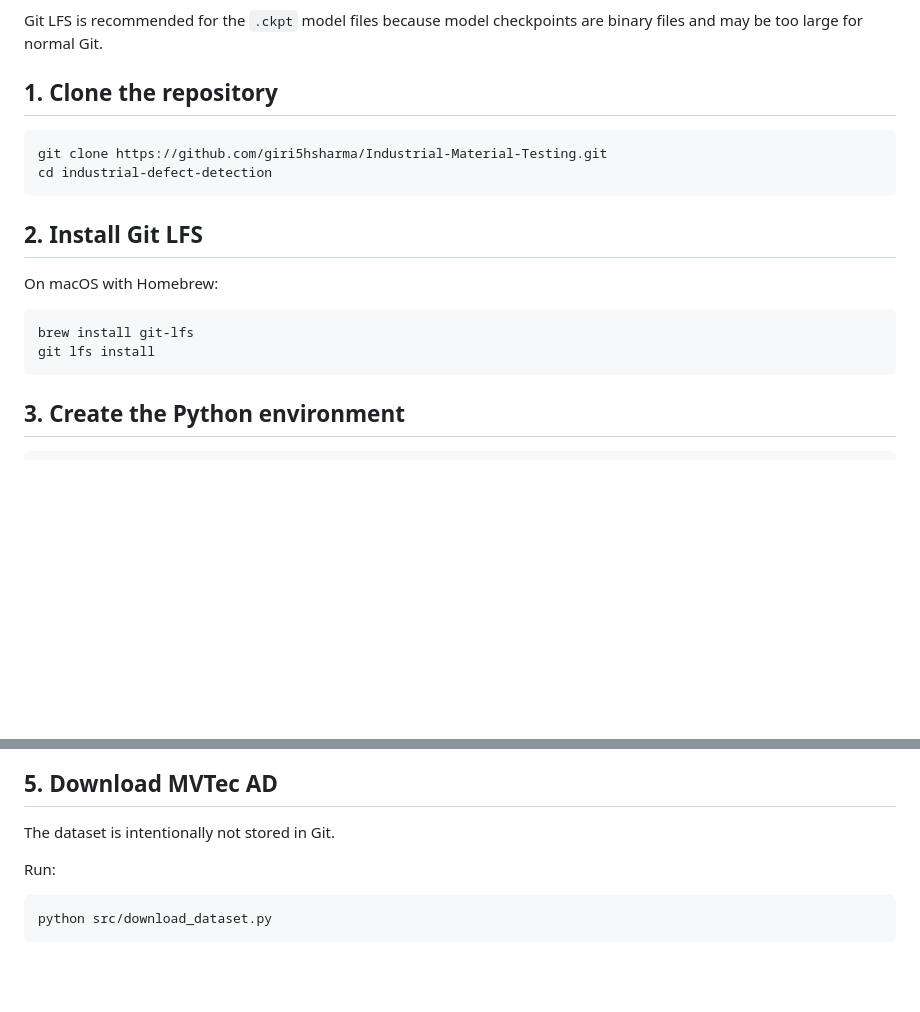
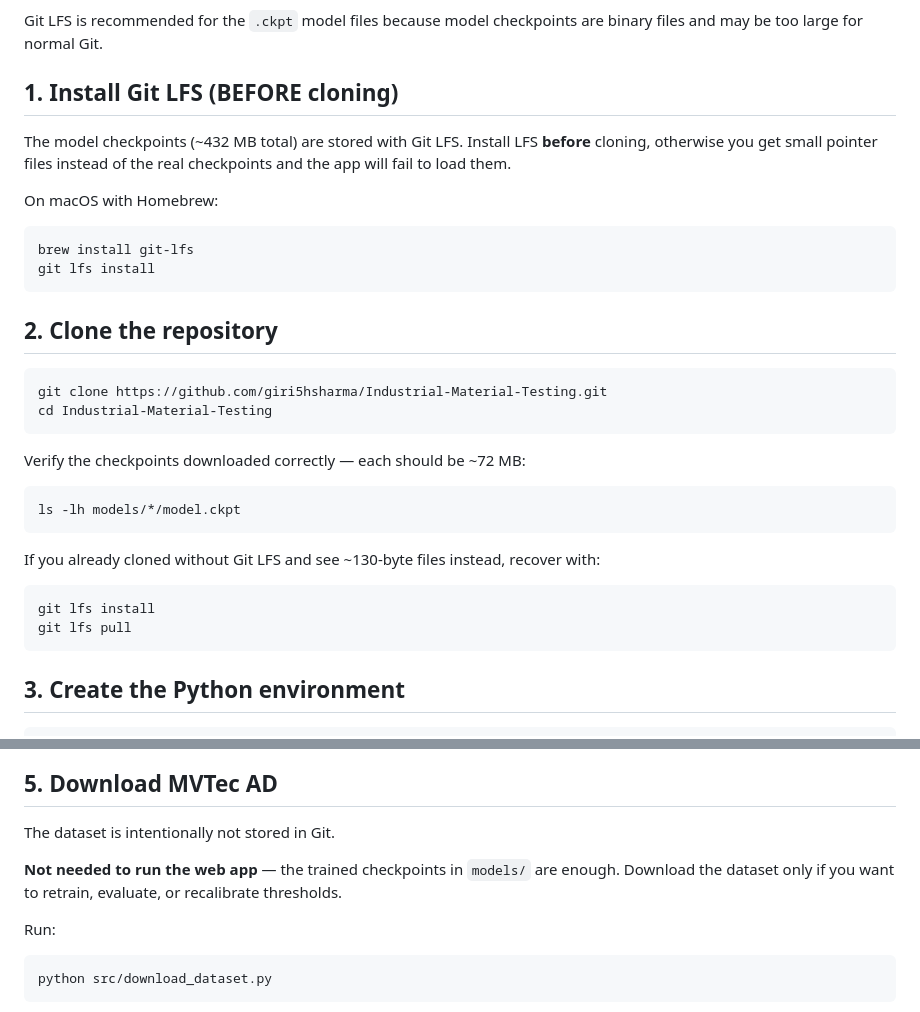
Before and after one commit to giri5hsharma/Industrial-Material-Testing, a Markdown page: README.md, 2 parts joined by grey strips. Rendered like a GitHub page; blank space fills up the shorter version.

Commit message:
readme: LFS-before-clone order, lfs pull recovery, correct clone dir

````diff
--- a/README.md
+++ b/README.md
@@ -82,20 +82,38 @@ You need:
 
 Git LFS is recommended for the `.ckpt` model files because model checkpoints are binary files and may be too large for normal Git.
 
-## 1. Clone the repository
+## 1. Install Git LFS (BEFORE cloning)
 
-```bash
-git clone https://github.com/giri5hsharma/Industrial-Material-Testing.git
-cd industrial-defect-detection
-```
-
-## 2. Install Git LFS
+The model checkpoints (~432 MB total) are stored with Git LFS.
+Install LFS **before** cloning, otherwise you get small pointer files
+instead of the real checkpoints and the app will fail to load them.
 
 On macOS with Homebrew:
 
 ```bash
 brew install git-lfs
 git lfs install
+```
+
+## 2. Clone the repository
+
+```bash
+git clone https://github.com/giri5hsharma/Industrial-Material-Testing.git
+cd Industrial-Material-Testing
+```
+
+Verify the checkpoints downloaded correctly — each should be ~72 MB:
+
+```bash
+ls -lh models/*/model.ckpt
+```
+
+If you already cloned without Git LFS and see ~130-byte files instead,
+recover with:
+
+```bash
+git lfs install
+git lfs pull
 ```
 
 ## 3. Create the Python environment
@@ -139,6 +157,10 @@ MPS available: True
 ## 5. Download MVTec AD
 
 The dataset is intentionally not stored in Git.
+
+**Not needed to run the web app** — the trained checkpoints in `models/`
+are enough. Download the dataset only if you want to retrain, evaluate,
+or recalibrate thresholds.
 
 Run:
 
````
